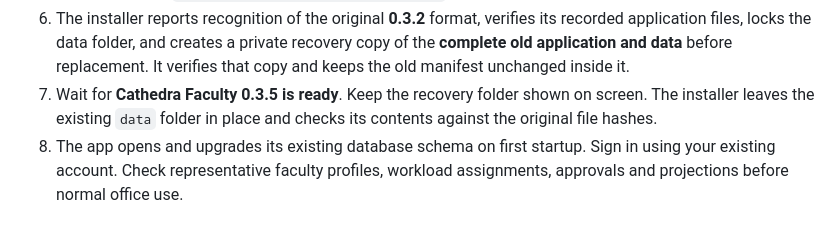
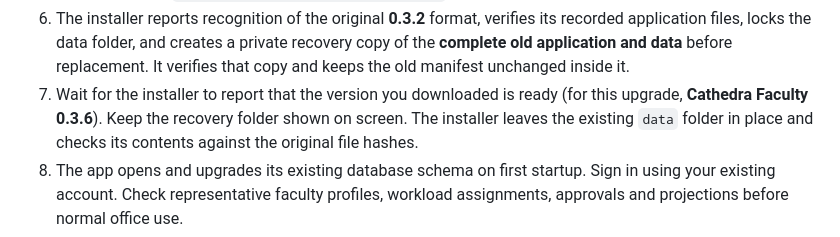
Before and after one commit to sebas011/Cathedra-Faculty, a Markdown page: docs/UPGRADE_FROM_032.md, the part around the change. GitHub-like rendering.

Commit message:
docs: correct upgrade guide target version

```diff
--- a/docs/UPGRADE_FROM_032.md
+++ b/docs/UPGRADE_FROM_032.md
@@ -43,7 +43,7 @@ complete current manifest and checksum checks.
    its recorded application files, locks the data folder, and creates a private
    recovery copy of the **complete old application and data** before replacement.
    It verifies that copy and keeps the old manifest unchanged inside it.
-7. Wait for **Cathedra Faculty 0.3.5 is ready**. Keep the recovery folder shown
+7. Wait for the installer to report that the version you downloaded is ready (for this upgrade, **Cathedra Faculty 0.3.6**). Keep the recovery folder shown
    on screen. The installer leaves the existing `data` folder in place and
    checks its contents against the original file hashes.
 8. The app opens and upgrades its existing database schema on first startup.
```
